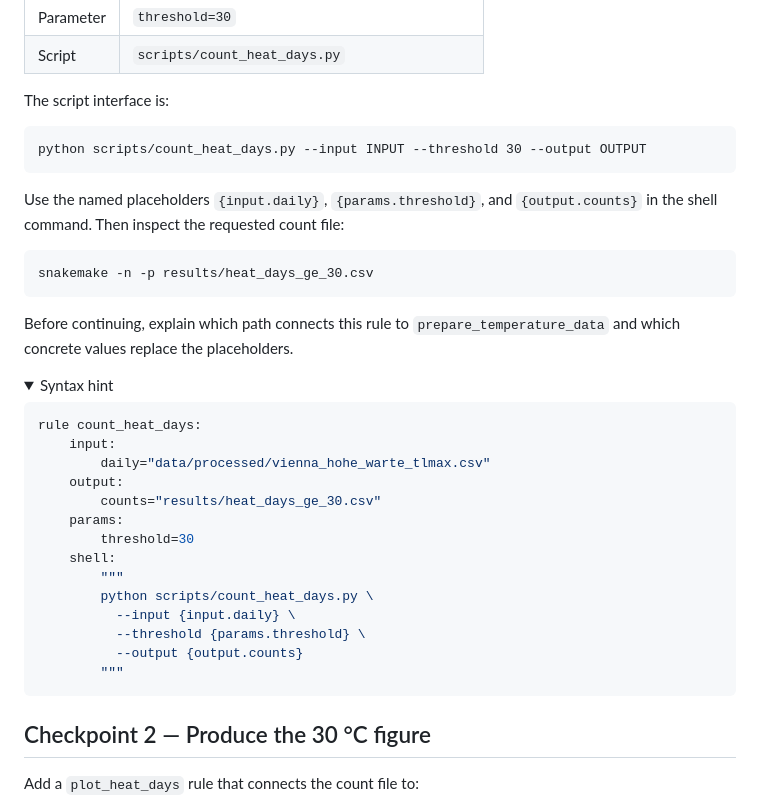
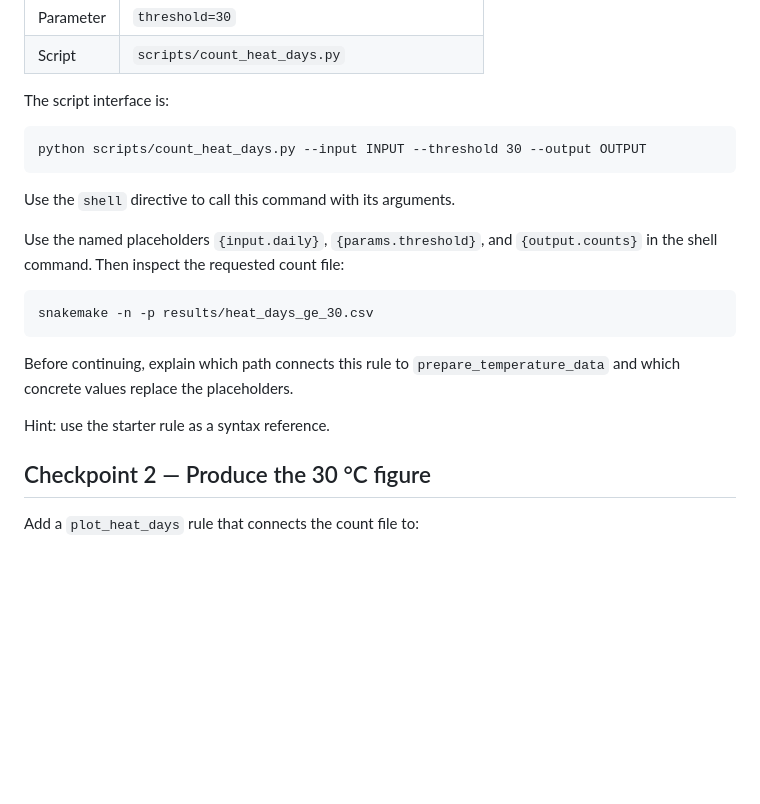
Before and after one commit to boku-met/coding-workshop-snakemake, a Markdown page: exercises/workshop.md, the part around one of its changes. Drawn GitHub-style; folded sections open; blank space fills up the shorter version.

````diff
--- a/exercises/workshop.md
+++ b/exercises/workshop.md
@@ -31,6 +31,8 @@ The script interface is:
 python scripts/count_heat_days.py --input INPUT --threshold 30 --output OUTPUT
 ```
 
+Use the `shell` directive to call this command with its arguments.
+
 Use the named placeholders `{input.daily}`, `{params.threshold}`, and
 `{output.counts}` in the shell command. Then inspect the requested count file:
 
@@ -41,27 +43,7 @@ snakemake -n -p results/heat_days_ge_30.csv
 Before continuing, explain which path connects this rule to
 `prepare_temperature_data` and which concrete values replace the placeholders.
 
-<details>
-<summary>Syntax hint</summary>
-
-```python
-rule count_heat_days:
-    input:
-        daily="data/processed/vienna_hohe_warte_tlmax.csv"
-    output:
-        counts="results/heat_days_ge_30.csv"
-    params:
-        threshold=30
-    shell:
-        """
-        python scripts/count_heat_days.py \
-          --input {input.daily} \
-          --threshold {params.threshold} \
-          --output {output.counts}
-        """
-```
-
-</details>
+Hint: use the starter rule as a syntax reference.
 
 ## Checkpoint 2 — Produce the 30 °C figure
 
````
Also changed, not shown: other parts of exercises/workshop.md (+45 -41 lines).
